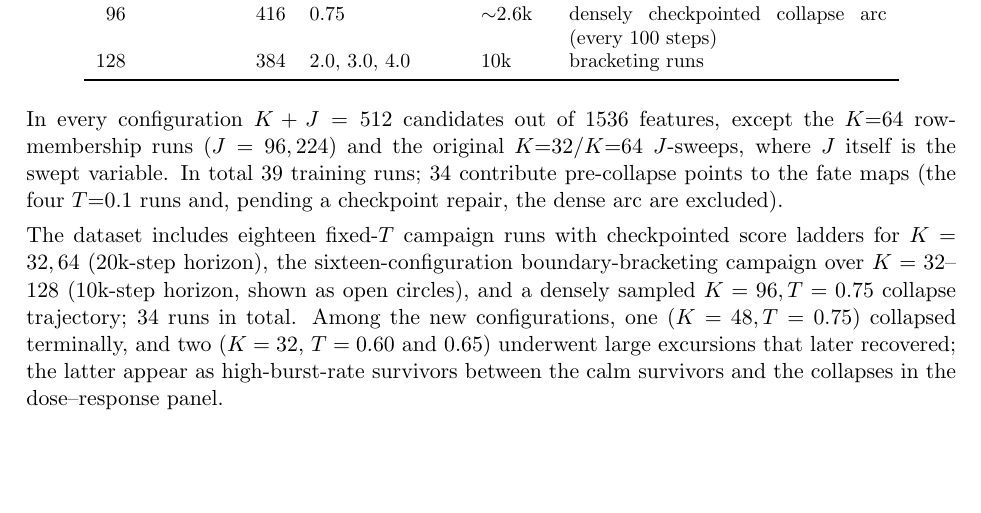
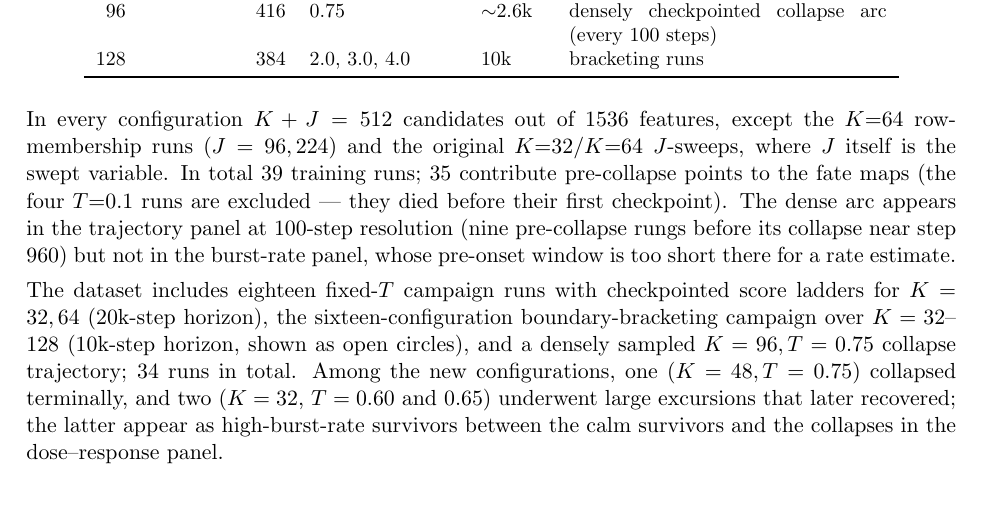
Before and after one commit to labofdoubt/weight-sparsity, a LaTeX document (docs/scale-dynamics-note-neutral.tex): part of page 10 of 15, cut so that both start at the same text, the shorter picture padded with empty space. Compiled offline with pdfLaTeX.

Commit message:
docs: fate maps include the repaired dense collapse arc (35 runs)
Co-Authored-By: Claude Opus 4.8 <noreply@anthropic.com>

```diff
--- a/docs/scale-dynamics-note-neutral.tex
+++ b/docs/scale-dynamics-note-neutral.tex
@@ -423,9 +423,12 @@ excluded from the fate maps \\[2pt]
 In every configuration \(K + J = 512\) candidates out of 1536 features,
 except the \(K{=}64\) row-membership runs (\(J = 96, 224\)) and the original
 \(K{=}32\)/\(K{=}64\) \(J\)-sweeps, where \(J\) itself is the swept variable.
-In total 39 training runs; 34 contribute pre-collapse points to the fate
-maps (the four \(T{=}0.1\) runs and, pending a checkpoint repair, the dense
-arc are excluded).
+In total 39 training runs; 35 contribute pre-collapse points to the fate
+maps (the four \(T{=}0.1\) runs are excluded --- they died before their
+first checkpoint). The dense arc appears in the trajectory panel at
+100-step resolution (nine pre-collapse rungs before its collapse near step
+960) but not in the burst-rate panel, whose pre-onset window is too short
+there for a rate estimate.
 
 The dataset includes eighteen fixed-\(T\) campaign runs with checkpointed score ladders for \(K=32,64\) (20k-step horizon), the sixteen-configuration boundary-bracketing campaign over \(K=32\)--128 (10k-step horizon, shown as open circles), and a densely sampled \(K=96,T=0.75\) collapse trajectory; 34 runs in total. Among the new configurations, one (\(K=48,T=0.75\)) collapsed terminally, and two (\(K=32\), \(T=0.60\) and \(0.65\)) underwent large excursions that later recovered; the latter appear as high-burst-rate survivors between the calm survivors and the collapses in the dose--response panel.
 
```
Also changed, not shown: docs/scale-dynamics-note.tex (+6 -3 lines), docs/figures/sdn_pi_fate_map.png, docs/figures/sdn_piapprox_fate_map.png, docs/scale-dynamics-note-neutral.pdf, docs/scale-dynamics-note.pdf.
